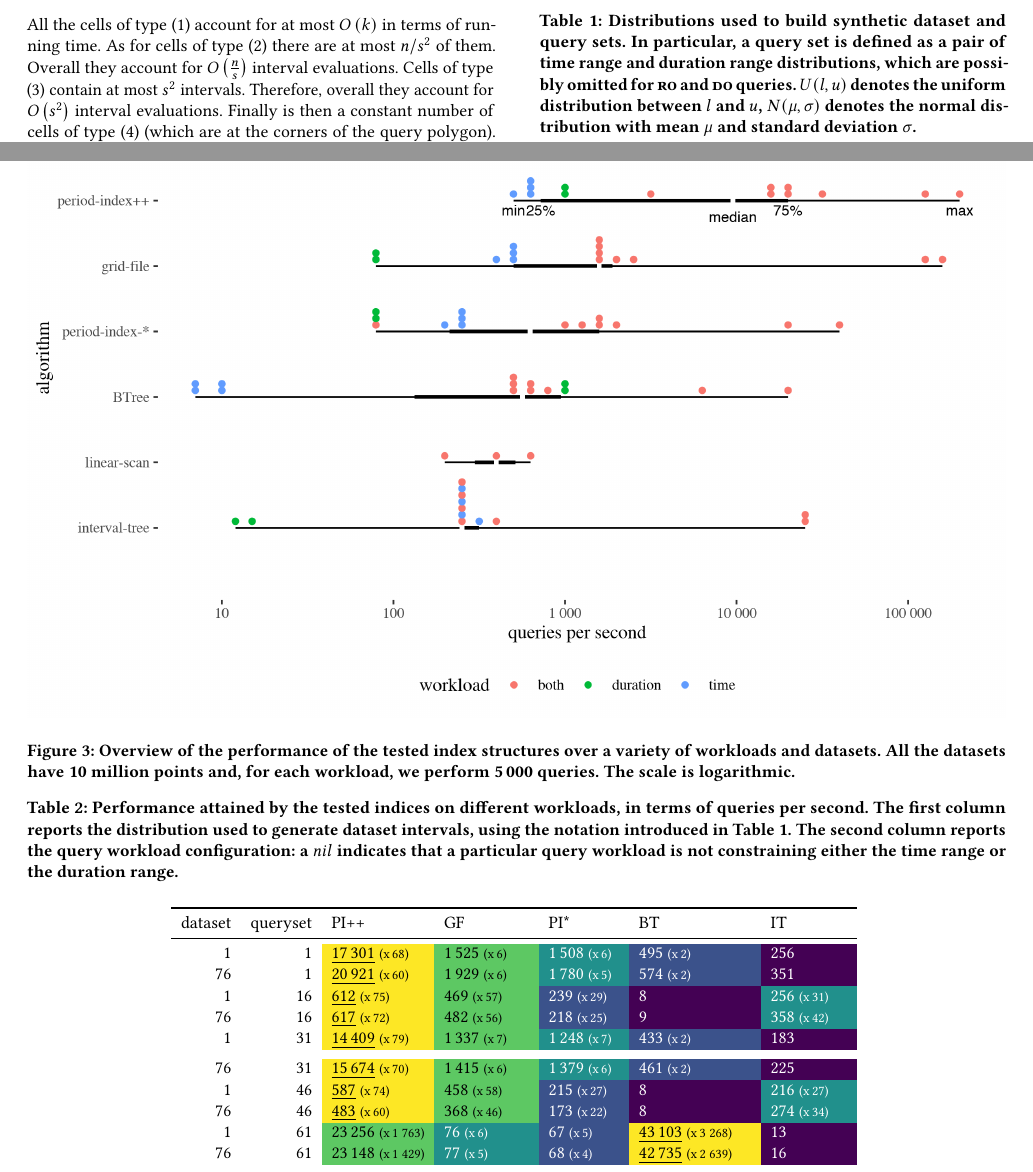
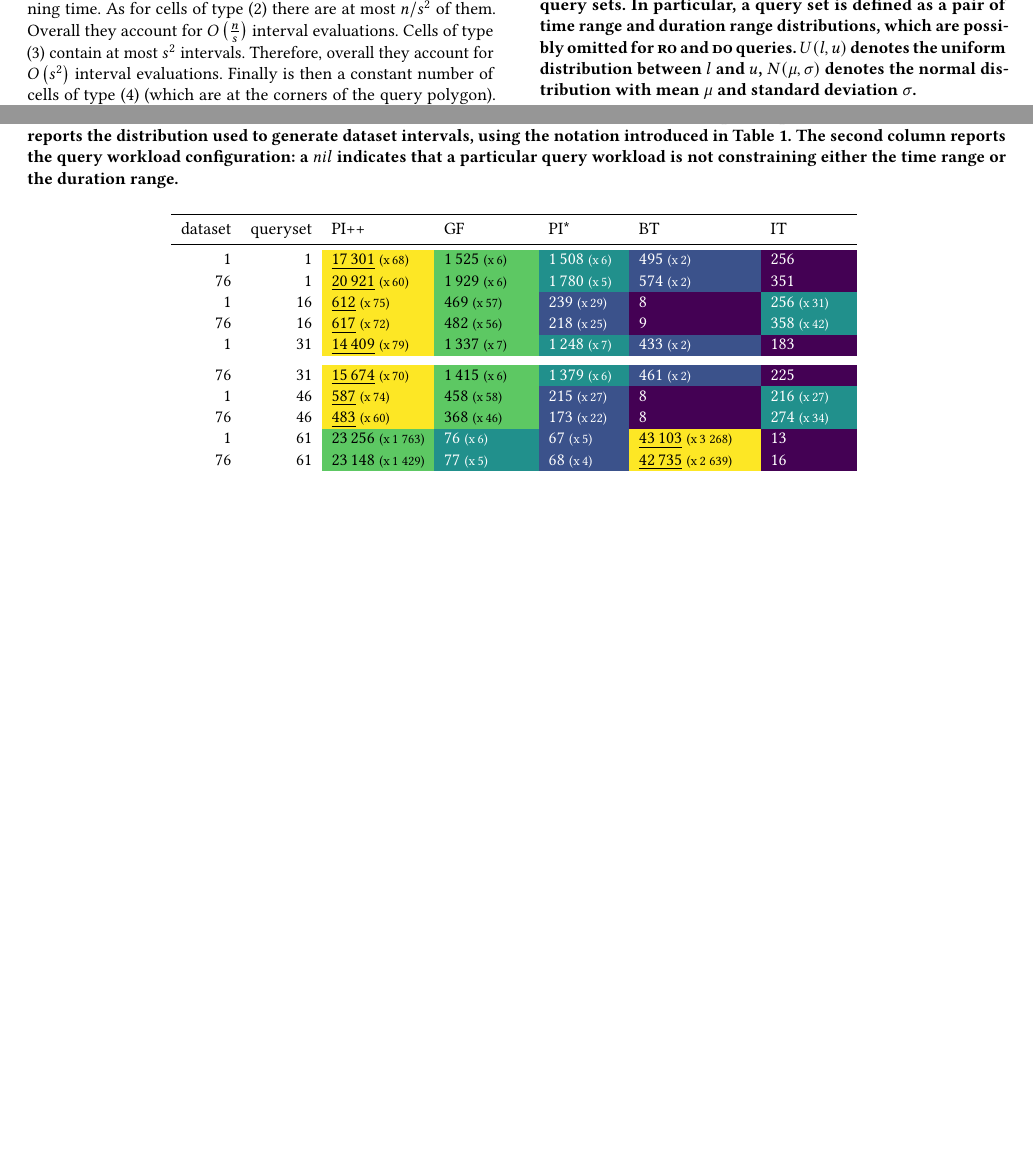
Before and after one commit to Cecca/temporal-index, a LaTeX paper (paper/temporal-index.tex): two parts of pages 5 and 7 of 10 before the commit and two parts of pages 5 and 7 of 9 after it, joined at a grey line, cut at the place of the change, the shorter picture padded with empty space. Compiled offline with pdfLaTeX.

Commit message:
Remove the overview figure

```diff
--- a/paper/temporal-index.tex
+++ b/paper/temporal-index.tex
@@ -729,14 +729,6 @@ duration with \qrd (Range-Duration queries), queries constraining only the time
 \subsection{Robustness of index structures across different workloads}
 \label{sec:overview}
 
-\begin{figure*}
-	\includegraphics[width=\textwidth]{images/overview-qps.png}
-	\caption{Overview of the performance of the tested index structures
-		over a variety of workloads and datasets. All the datasets have 10 million
-		points and, for each workload, we perform 5\,000 queries. The scale is logarithmic.\label{fig:overview-qps}}
-	\Description{Overview of the performance of the algortihms.}
-\end{figure*}
-
 \begin{table*}
 	\caption{Performance attained by the tested indices on different workloads, in terms of queries per second.
 		The first column reports the distribution used to generate dataset intervals, using the notation
```
Also changed, not shown: paper/temporal-index.tex (4 more changed lines).
